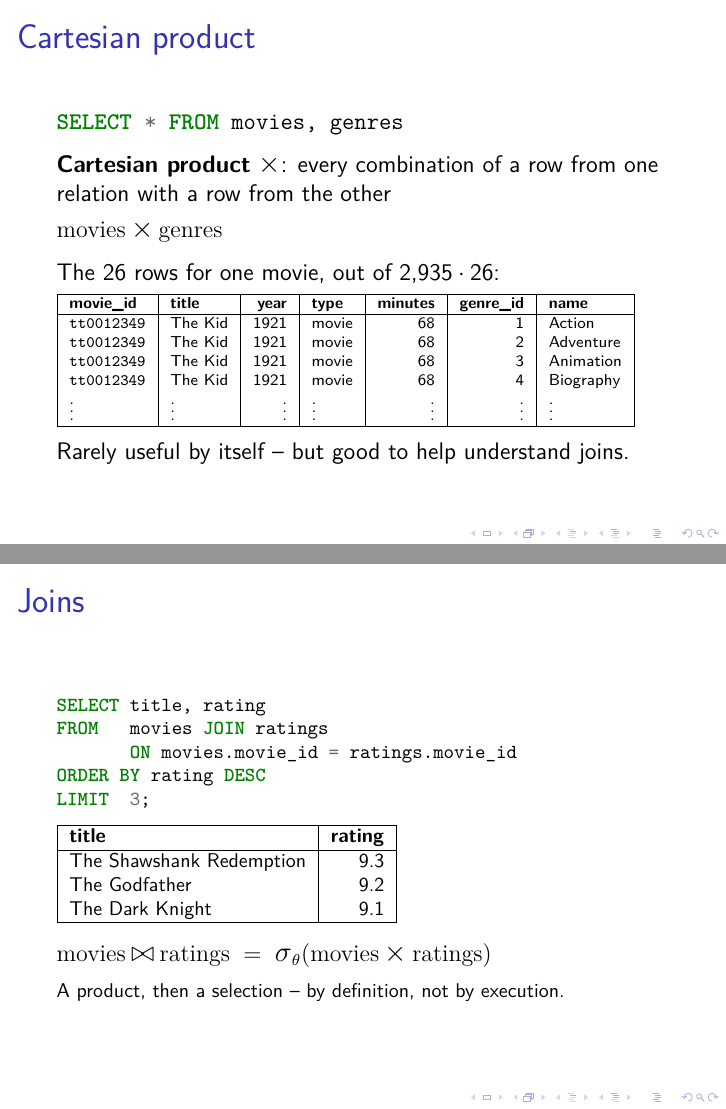
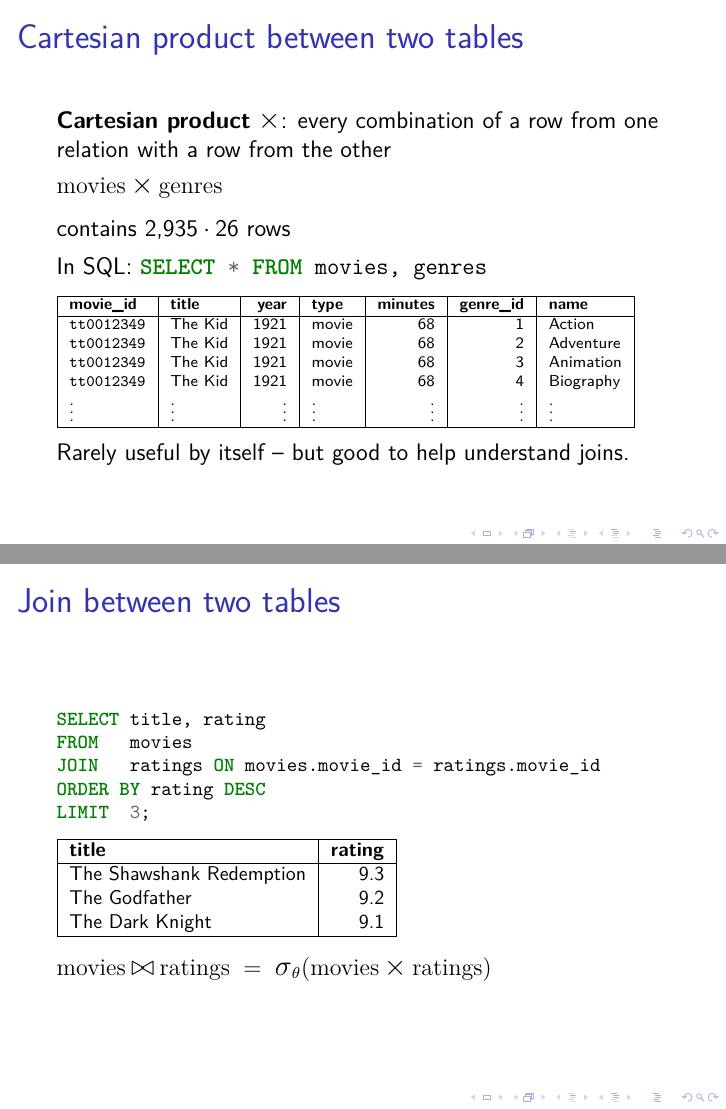
Before and after one commit to ept/databases, LaTeX slides (databases-slides.tex, which reads databases.tex): pages 116 and 119 of 128 before the commit and pages 117 and 120 of 129 after it, joined at a grey line. Compiled offline with pdfLaTeX.

Commit message:
Manual edits

```diff
--- a/databases.tex
+++ b/databases.tex
@@ -1432,13 +1432,12 @@ The cartesian product is something we hardly ever want to actually compute in pr
 
 \begin{frame}
     \label{s:product}
-    \frametitle{Cartesian product}
-    \mintinline{sql}{SELECT * FROM movies, genres}\\[0.6em]
+    \frametitle{Cartesian product between two tables}
     \textbf{Cartesian product} $\rabin{\times}$:
     every combination of a row from one relation with a row from the other\\[0.3em]
     \hspace{1em}$\ra{movies} \rabin{\times} \ra{genres}$\\[0.6em]
-    The \dbrowsgenres\ rows for one movie, out of
-    \dbrowsmovies${}\cdot{}$\dbrowsgenres:\\[0.4em]
+    contains \dbrowsmovies${}\cdot{}$\dbrowsgenres\ rows\\[0.4em]\pause
+    In SQL: \mintinline{sql}{SELECT * FROM movies, genres}\\[0.6em]
     {\scriptsize\input{examples/product.tex}}\\[0.6em]
     Rarely useful by itself~-- but good to help understand joins.
 \end{frame}
@@ -1450,13 +1453,12 @@ Writing it as a product and a selection is the definition rather than the implem
 
 \begin{frame}
     \label{s:joins}
-    \frametitle{Joins}
+    \frametitle{Join between two tables}
     \inputminted[fontsize=\footnotesize]{sql}{code/sql-join.sql}
     \vspace{0.4em}\pause
     {\footnotesize\input{examples/sql-join-result.tex}}\\[0.8em]\pause
     $\ra{movies} \rabin{\bowtie} \ra{ratings}
-      \;=\; \raop{\sigma}_{\theta}(\ra{movies} \rabin{\times} \ra{ratings})$\\[0.3em]
-    {\footnotesize A product, then a selection~-- by definition, not by execution.}
+      \;=\; \raop{\sigma}_{\theta}(\ra{movies} \rabin{\times} \ra{ratings})$
 \end{frame}
 \inlineslide{s:joins}{}\label{l:joins}
 
```
Also changed, not shown: code/sql-join.sql (+2 -2 lines), databases.tex (10 more changed lines).
